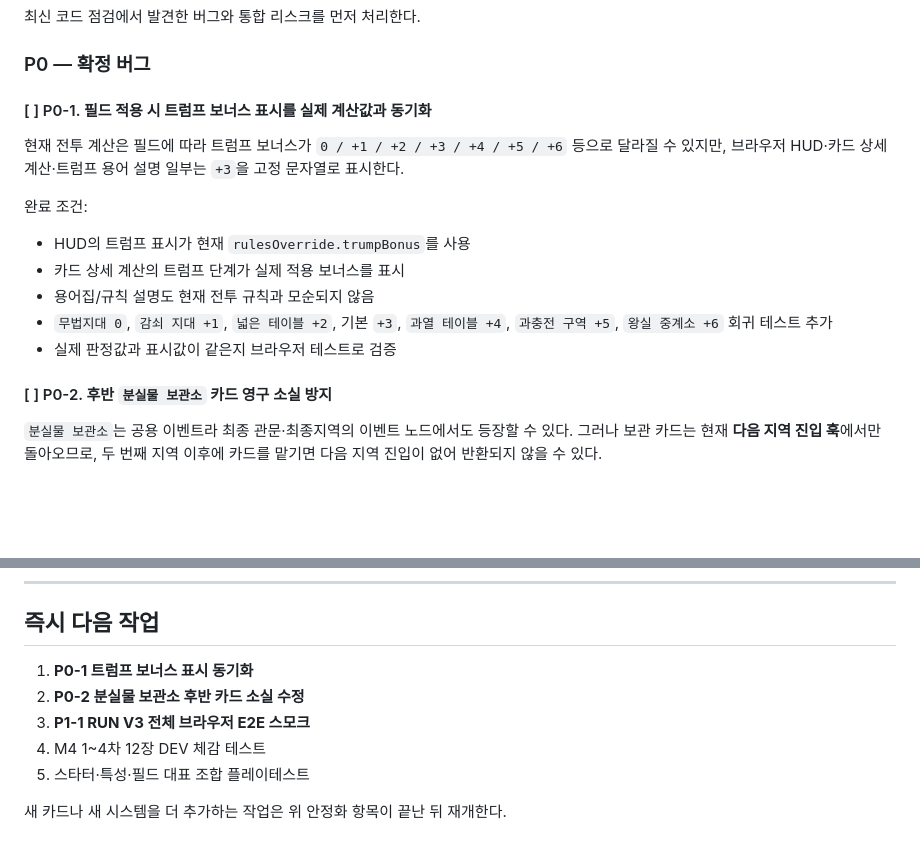
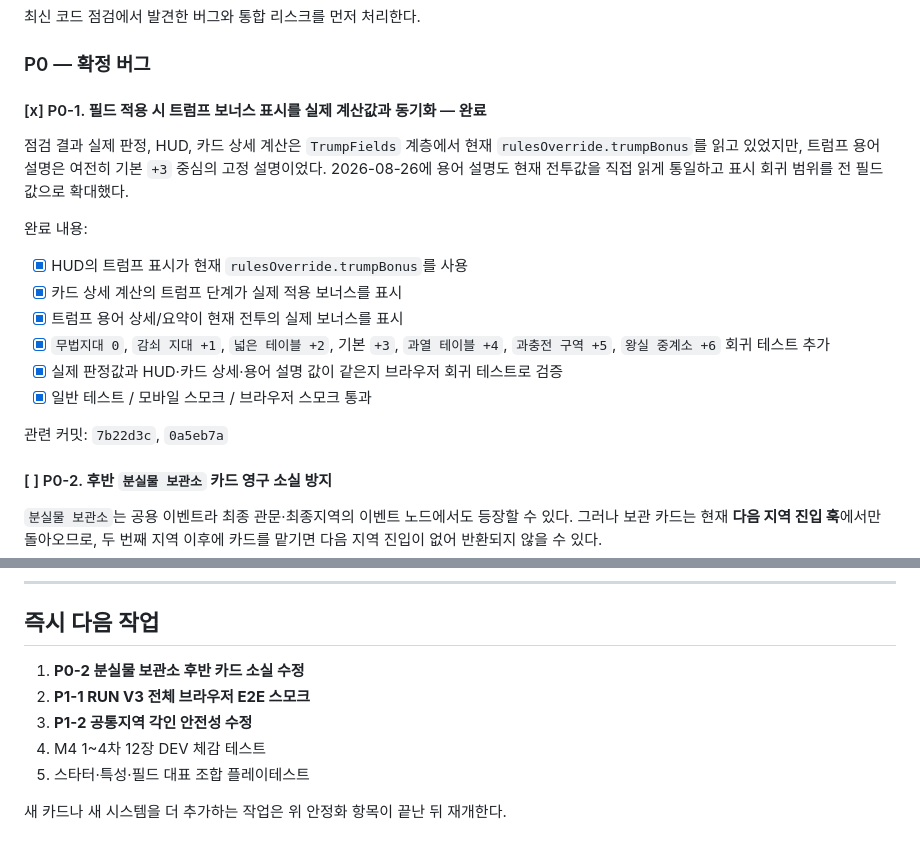
Before and after one commit to EpicenterGUY/trick-rogue, a Markdown page: ROADMAP.md, 2 parts joined by grey strips. Drawn GitHub-style; blank space fills up the shorter version.

Commit message:
docs: P0-1 트럼프 표시 동기화 완료 처리

```diff
--- a/ROADMAP.md
+++ b/ROADMAP.md
@@ -120,17 +120,20 @@ M3 완료 PR: #111, #112
 
 ### P0 — 확정 버그
 
-#### [ ] P0-1. 필드 적용 시 트럼프 보너스 표시를 실제 계산값과 동기화
+#### [x] P0-1. 필드 적용 시 트럼프 보너스 표시를 실제 계산값과 동기화 — 완료
 
-현재 전투 계산은 필드에 따라 트럼프 보너스가 `0 / +1 / +2 / +3 / +4 / +5 / +6` 등으로 달라질 수 있지만, 브라우저 HUD·카드 상세 계산·트럼프 용어 설명 일부는 `+3`을 고정 문자열로 표시한다.
+점검 결과 실제 판정, HUD, 카드 상세 계산은 `TrumpFields` 계층에서 현재 `rulesOverride.trumpBonus`를 읽고 있었지만, 트럼프 용어 설명은 여전히 기본 `+3` 중심의 고정 설명이었다. 2026-08-26에 용어 설명도 현재 전투값을 직접 읽게 통일하고 표시 회귀 범위를 전 필드 값으로 확대했다.
 
-완료 조건:
+완료 내용:
 
-- HUD의 트럼프 표시가 현재 `rulesOverride.trumpBonus`를 사용
-- 카드 상세 계산의 트럼프 단계가 실제 적용 보너스를 표시
-- 용어집/규칙 설명도 현재 전투 규칙과 모순되지 않음
-- `무법지대 0`, `감쇠 지대 +1`, `넓은 테이블 +2`, 기본 `+3`, `과열 테이블 +4`, `과충전 구역 +5`, `왕실 중계소 +6` 회귀 테스트 추가
-- 실제 판정값과 표시값이 같은지 브라우저 테스트로 검증
+- [x] HUD의 트럼프 표시가 현재 `rulesOverride.trumpBonus`를 사용
+- [x] 카드 상세 계산의 트럼프 단계가 실제 적용 보너스를 표시
+- [x] 트럼프 용어 상세/요약이 현재 전투의 실제 보너스를 표시
+- [x] `무법지대 0`, `감쇠 지대 +1`, `넓은 테이블 +2`, 기본 `+3`, `과열 테이블 +4`, `과충전 구역 +5`, `왕실 중계소 +6` 회귀 테스트 추가
+- [x] 실제 판정값과 HUD·카드 상세·용어 설명 값이 같은지 브라우저 회귀 테스트로 검증
+- [x] 일반 테스트 / 모바일 스모크 / 브라우저 스모크 통과
+
+관련 커밋: `7b22d3c`, `0a5eb7a`
 
 #### [ ] P0-2. 후반 `분실물 보관소` 카드 영구 소실 방지
 
@@ -238,9 +241,9 @@ M4.5의 P0/P1이 끝난 뒤 본격 진행한다.
 
 ## 즉시 다음 작업
 
-1. **P0-1 트럼프 보너스 표시 동기화**
-2. **P0-2 분실물 보관소 후반 카드 소실 수정**
-3. **P1-1 RUN V3 전체 브라우저 E2E 스모크**
+1. **P0-2 분실물 보관소 후반 카드 소실 수정**
+2. **P1-1 RUN V3 전체 브라우저 E2E 스모크**
+3. **P1-2 공통지역 각인 안전성 수정**
 4. M4 1~4차 12장 DEV 체감 테스트
 5. 스타터·특성·필드 대표 조합 플레이테스트
 
```
